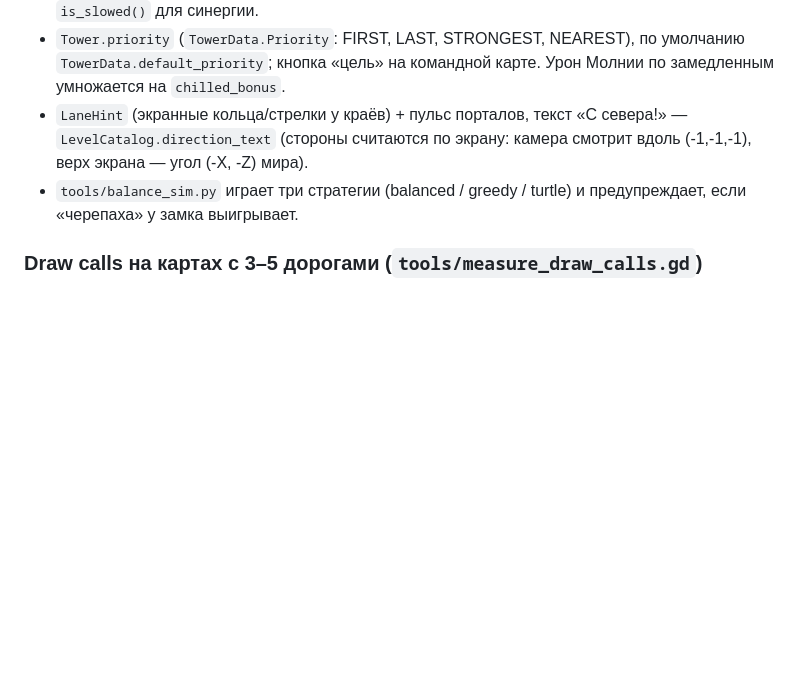
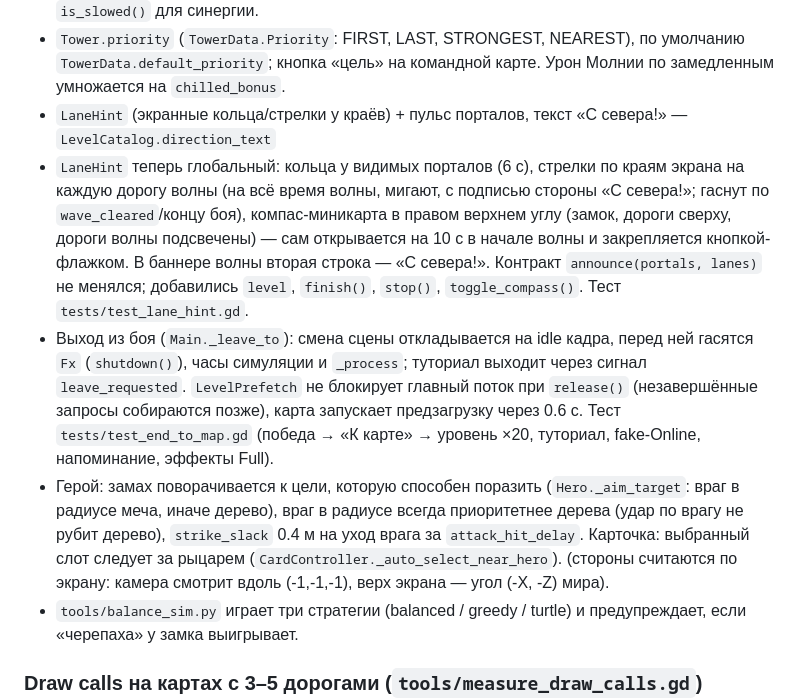
Before and after one commit to glebanya13/tinyguard, a Markdown page: docs/TECHNICAL_DESIGN.md, the part around the change. Rendered like a GitHub page; blank space fills up the shorter version.

Commit message:
Docs: global lane hints, safe battle exit, hero target priority
Co-Authored-By: Claude Sonnet 5.5 <noreply@anthropic.com>

```diff
--- a/docs/TECHNICAL_DESIGN.md
+++ b/docs/TECHNICAL_DESIGN.md
@@ -558,6 +558,18 @@ max(min_gold, round(start_gold · price_decay^n)). `main.gd` открывает
 - `Tower.priority` (`TowerData.Priority`: FIRST, LAST, STRONGEST, NEAREST), по умолчанию `TowerData.default_priority`;
   кнопка «цель» на командной карте. Урон Молнии по замедленным умножается на `chilled_bonus`.
 - `LaneHint` (экранные кольца/стрелки у краёв) + пульс порталов, текст «С севера!» — `LevelCatalog.direction_text`
+- `LaneHint` теперь глобальный: кольца у видимых порталов (6 с), стрелки по краям экрана на каждую дорогу
+  волны (на всё время волны, мигают, с подписью стороны «С севера!»; гаснут по `wave_cleared`/концу боя),
+  компас-миникарта в правом верхнем углу (замок, дороги сверху, дороги волны подсвечены) — сам открывается
+  на 10 с в начале волны и закрепляется кнопкой-флажком. В баннере волны вторая строка — «С севера!». Контракт
+  `announce(portals, lanes)` не менялся; добавились `level`, `finish()`, `stop()`, `toggle_compass()`. Тест `tests/test_lane_hint.gd`.
+- Выход из боя (`Main._leave_to`): смена сцены откладывается на idle кадра, перед ней гасятся `Fx` (`shutdown()`),
+  часы симуляции и `_process`; туториал выходит через сигнал `leave_requested`. `LevelPrefetch` не блокирует главный
+  поток при `release()` (незавершённые запросы собираются позже), карта запускает предзагрузку через 0.6 с. Тест
+  `tests/test_end_to_map.gd` (победа → «К карте» → уровень ×20, туториал, fake-Online, напоминание, эффекты Full).
+- Герой: замах поворачивается к цели, которую способен поразить (`Hero._aim_target`: враг в радиусе меча, иначе дерево),
+  враг в радиусе всегда приоритетнее дерева (удар по врагу не рубит дерево), `strike_slack` 0.4 м на уход врага за
+  `attack_hit_delay`. Карточка: выбранный слот следует за рыцарем (`CardController._auto_select_near_hero`).
   (стороны считаются по экрану: камера смотрит вдоль (-1,-1,-1), верх экрана — угол (-X, -Z) мира).
 - `tools/balance_sim.py` играет три стратегии (balanced / greedy / turtle) и предупреждает, если «черепаха» у замка выигрывает.
 
```
